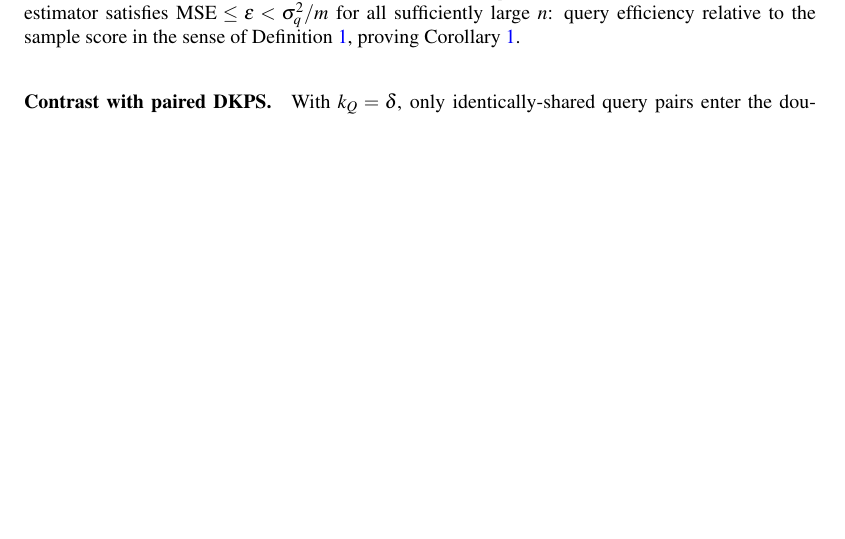
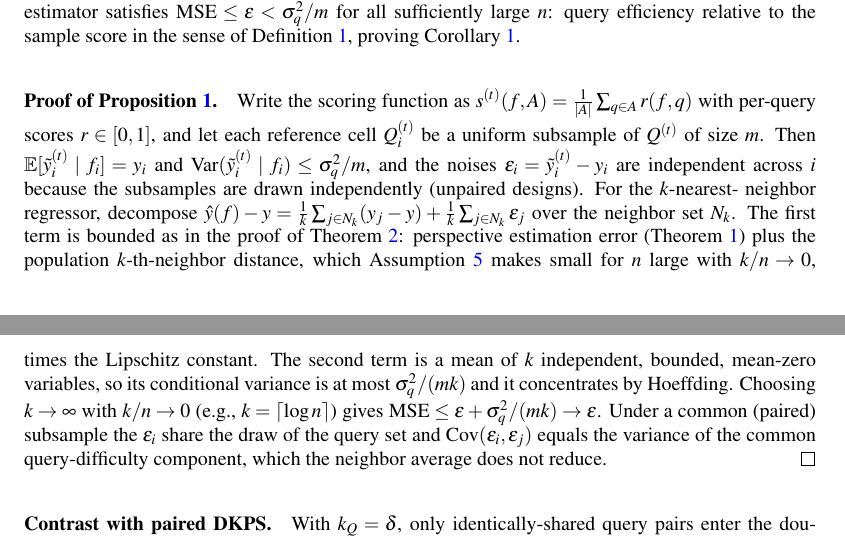
Before and after one commit to jataware/dkps, a LaTeX paper (paper/main.tex): part of page 19 of 20 before the commit and two parts of pages 19 and 20 of 20 after it, the two joined at a grey line, cut so that both start at the same text, the shorter picture padded with empty space. Compiled offline with pdfLaTeX.

Commit message:
pkps paper: proposition on noisy reference scores
For mean-type scores, reference sample scores are unbiased with variance
sigma_q^2/m and independent across models under unpaired designs, so a
k-NN head pays only an additive sigma_q^2/(mk), vanishing as k grows;
paired designs correlate the noises through the shared query draw and
averaging cannot remove the common component. Sketch in the main text,
proof in the appendix; the full-evaluation idealization sentence now
points at the proposition.

Co-Authored-By: Claude Fable 5 <noreply@anthropic.com>
Claude-Session: https://claude.ai/code/session_019VkDoLFnBiHFuUR33BoaNY

```diff
--- a/paper/main.tex
+++ b/paper/main.tex
@@ -1086,6 +1108,30 @@ $\mathrm{MSE}\le\epsilon<\sigma_q^2/m$ for all sufficiently large $n$: query eff
 relative to the sample score in the sense of Definition~\ref{def:qeff}, proving
 Corollary~\ref{cor:sample}.
 
+\paragraph{Proof of Proposition~\ref{prop:noisy}.} Write the scoring function as
+$s^{(t)}(f,A)=\tfrac{1}{|A|}\sum_{q\in A}r(f,q)$ with per-query scores
+$r\in[0,1]$, and let each reference cell $Q_{i}^{(t)}$ be a uniform subsample of
+$Q^{(t)}$ of size $m$. Then
+$\mathbb{E}[\tilde{y}_{i}^{(t)}\mid f_{i}]=y_{i}$ and
+$\mathrm{Var}(\tilde{y}_{i}^{(t)}\mid f_{i})\le\sigma_q^2/m$, and the noises
+$\varepsilon_{i}=\tilde{y}_{i}^{(t)}-y_{i}$ are independent across $i$ because
+the subsamples are drawn independently (unpaired designs). For the $k$-nearest-
+neighbor regressor, decompose
+$\hat y(f)-y=\tfrac1k\sum_{j\in N_k}(y_{j}-y)+\tfrac1k\sum_{j\in
+N_k}\varepsilon_{j}$ over the neighbor set $N_k$. The first term is bounded as in
+the proof of Theorem~\ref{thm:qeff}: perspective estimation error
+(Theorem~\ref{prop:conc}) plus the population $k$-th-neighbor distance, which
+Assumption~\ref{ass:support} makes small for $n$ large with $k/n\to0$, times the
+Lipschitz constant. The second term is a mean of $k$ independent, bounded,
+mean-zero variables, so its conditional variance is at most $\sigma_q^2/(mk)$ and
+it concentrates by Hoeffding. Choosing $k\to\infty$ with $k/n\to0$ (e.g.,
+$k=\lceil\log n\rceil$) gives
+$\mathrm{MSE}\le\epsilon+\sigma_q^2/(mk)\to\epsilon$. Under a common
+(paired) subsample the $\varepsilon_{i}$ share the draw of the query set and
+$\mathrm{Cov}(\varepsilon_{i},\varepsilon_{j})$ equals the variance of the
+common query-difficulty component, which the neighbor average does not reduce.
+\qed
+
 \paragraph{Contrast with paired DKPS.} With $k_Q=\delta$, only identically-shared query
 pairs enter the double sum, so the $U$-statistic runs over the $\rho m$ shared queries
 and the rate in Lemma~\ref{lem:conc} becomes $O_P\big((\rho m)^{-1/2}\big)$: DKPS's
```
Also changed, not shown: paper/main.pdf, paper/main.tex (26 more changed lines).
